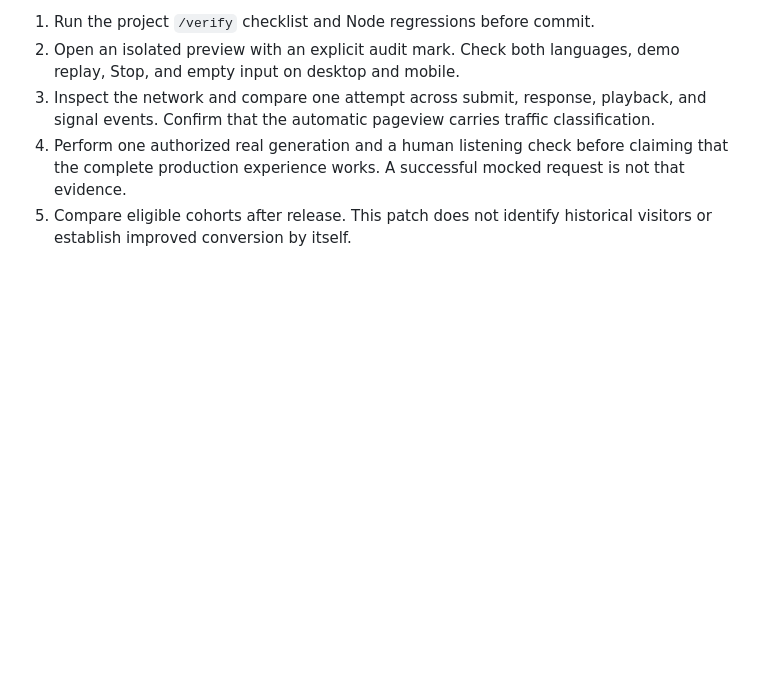
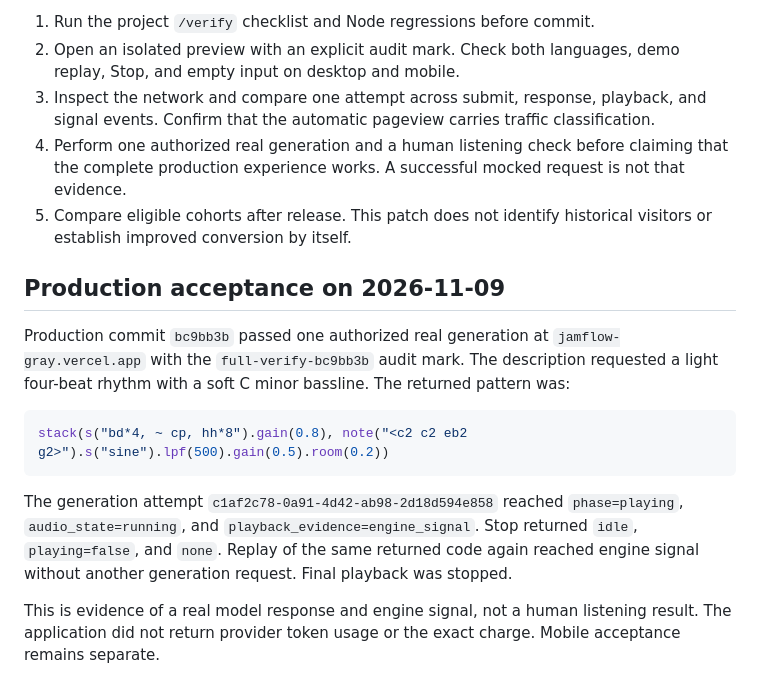
Before and after one commit to liush2yuxjtu/strudel-vibe, a Markdown page: vibe-web/FUNNEL.md, the part around the change. Drawn GitHub-style; blank space fills up the shorter version.

Commit message:
docs(jamflow): authorize small development costs and record real generation

````diff
--- a/vibe-web/FUNNEL.md
+++ b/vibe-web/FUNNEL.md
@@ -56,3 +56,15 @@ The browser checks cover empty input, demo playback, initialization retry, block
 3. Inspect the network and compare one attempt across submit, response, playback, and signal events. Confirm that the automatic pageview carries traffic classification.
 4. Perform one authorized real generation and a human listening check before claiming that the complete production experience works. A successful mocked request is not that evidence.
 5. Compare eligible cohorts after release. This patch does not identify historical visitors or establish improved conversion by itself.
+
+## Production acceptance on 2026-11-09
+
+Production commit `bc9bb3b` passed one authorized real generation at `jamflow-gray.vercel.app` with the `full-verify-bc9bb3b` audit mark. The description requested a light four-beat rhythm with a soft C minor bassline. The returned pattern was:
+
+```js
+stack(s("bd*4, ~ cp, hh*8").gain(0.8), note("<c2 c2 eb2 g2>").s("sine").lpf(500).gain(0.5).room(0.2))
+```
+
+The generation attempt `c1af2c78-0a91-4d42-ab98-2d18d594e858` reached `phase=playing`, `audio_state=running`, and `playback_evidence=engine_signal`. Stop returned `idle`, `playing=false`, and `none`. Replay of the same returned code again reached engine signal without another generation request. Final playback was stopped.
+
+This is evidence of a real model response and engine signal, not a human listening result. The application did not return provider token usage or the exact charge. Mobile acceptance remains separate.
````
Also changed, not shown: AGENTS.md (added, +25 -0 lines), 1 other file.
